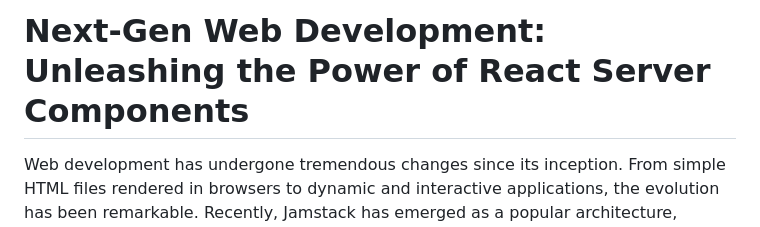
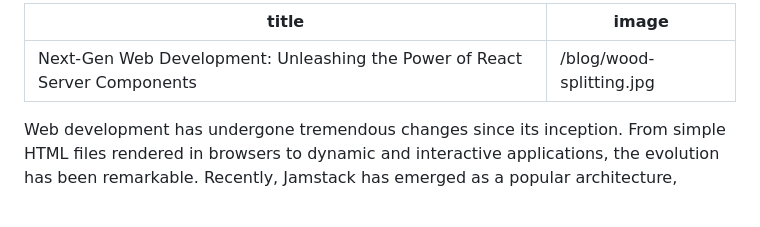
Before and after one commit to mhmdAljefri/mhmdaljefri.dev, a Markdown page: content/blog/next-gen-web-development-react-server-components.md, the part around the change. Rendered like a GitHub page.

```diff
--- a/content/blog/next-gen-web-development-react-server-components.md
+++ b/content/blog/next-gen-web-development-react-server-components.md
@@ -1,4 +1,7 @@
-# Next-Gen Web Development: Unleashing the Power of React Server Components
+---
+title: Next-Gen Web Development: Unleashing the Power of React Server Components
+image: /blog/wood-splitting.jpg
+---
 
 Web development has undergone tremendous changes since its inception. From simple HTML files rendered in browsers to dynamic and interactive applications, the evolution has been remarkable. Recently, Jamstack has emerged as a popular architecture, combining the best practices of static site generation and client-side rendering. However, the future holds even more exciting prospects with the introduction of React Server Components (RSCs), which promise to revolutionize the way we build web applications.
 
```
